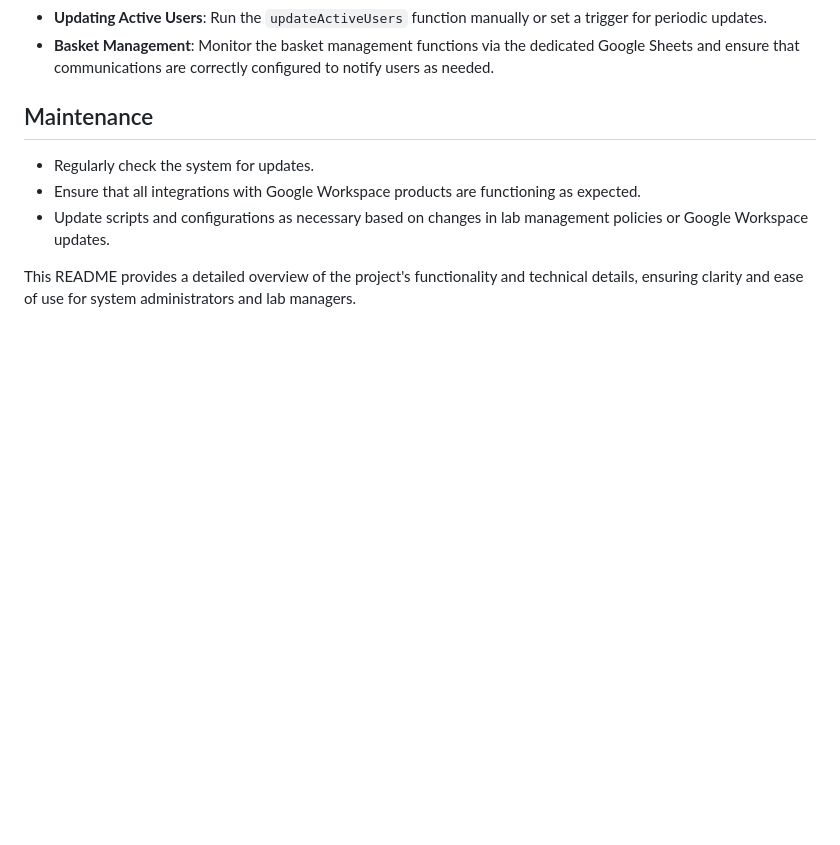
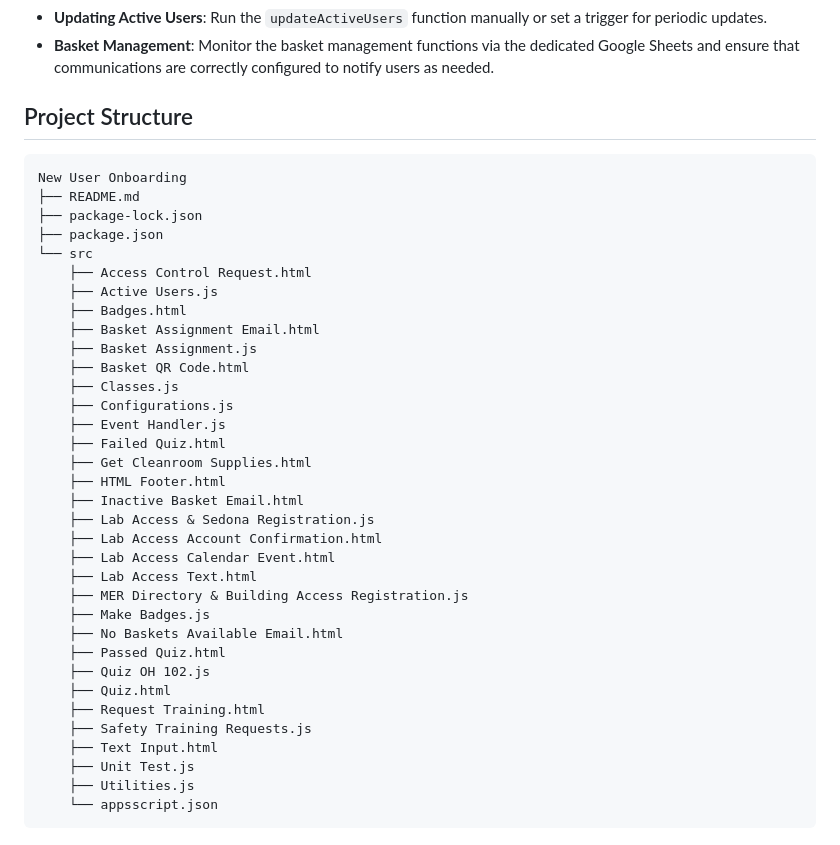
Before and after one commit to williamveith/MER-Onboarding, a Markdown page: README.md, the part around the change. Rendered like a GitHub page; blank space fills up the shorter version.

````diff
--- a/README.md
+++ b/README.md
@@ -67,10 +67,41 @@ This system leverages a variety of Google Workspace tools, including Google Shee
 - **Updating Active Users**: Run the `updateActiveUsers` function manually or set a trigger for periodic updates.
 - **Basket Management**: Monitor the basket management functions via the dedicated Google Sheets and ensure that communications are correctly configured to notify users as needed.
 
-## Maintenance
+## Project Structure
 
-- Regularly check the system for updates.
-- Ensure that all integrations with Google Workspace products are functioning as expected.
-- Update scripts and configurations as necessary based on changes in lab management policies or Google Workspace updates.
-
-This README provides a detailed overview of the project's functionality and technical details, ensuring clarity and ease of use for system administrators and lab managers.
+```txt
+New User Onboarding
+├── README.md
+├── package-lock.json
+├── package.json
+└── src
+    ├── Access Control Request.html
+    ├── Active Users.js
+    ├── Badges.html
+    ├── Basket Assignment Email.html
+    ├── Basket Assignment.js
+    ├── Basket QR Code.html
+    ├── Classes.js
+    ├── Configurations.js
+    ├── Event Handler.js
+    ├── Failed Quiz.html
+    ├── Get Cleanroom Supplies.html
+    ├── HTML Footer.html
+    ├── Inactive Basket Email.html
+    ├── Lab Access & Sedona Registration.js
+    ├── Lab Access Account Confirmation.html
+    ├── Lab Access Calendar Event.html
+    ├── Lab Access Text.html
+    ├── MER Directory & Building Access Registration.js
+    ├── Make Badges.js
+    ├── No Baskets Available Email.html
+    ├── Passed Quiz.html
+    ├── Quiz OH 102.js
+    ├── Quiz.html
+    ├── Request Training.html
+    ├── Safety Training Requests.js
+    ├── Text Input.html
+    ├── Unit Test.js
+    ├── Utilities.js
+    └── appsscript.json
+```
````
